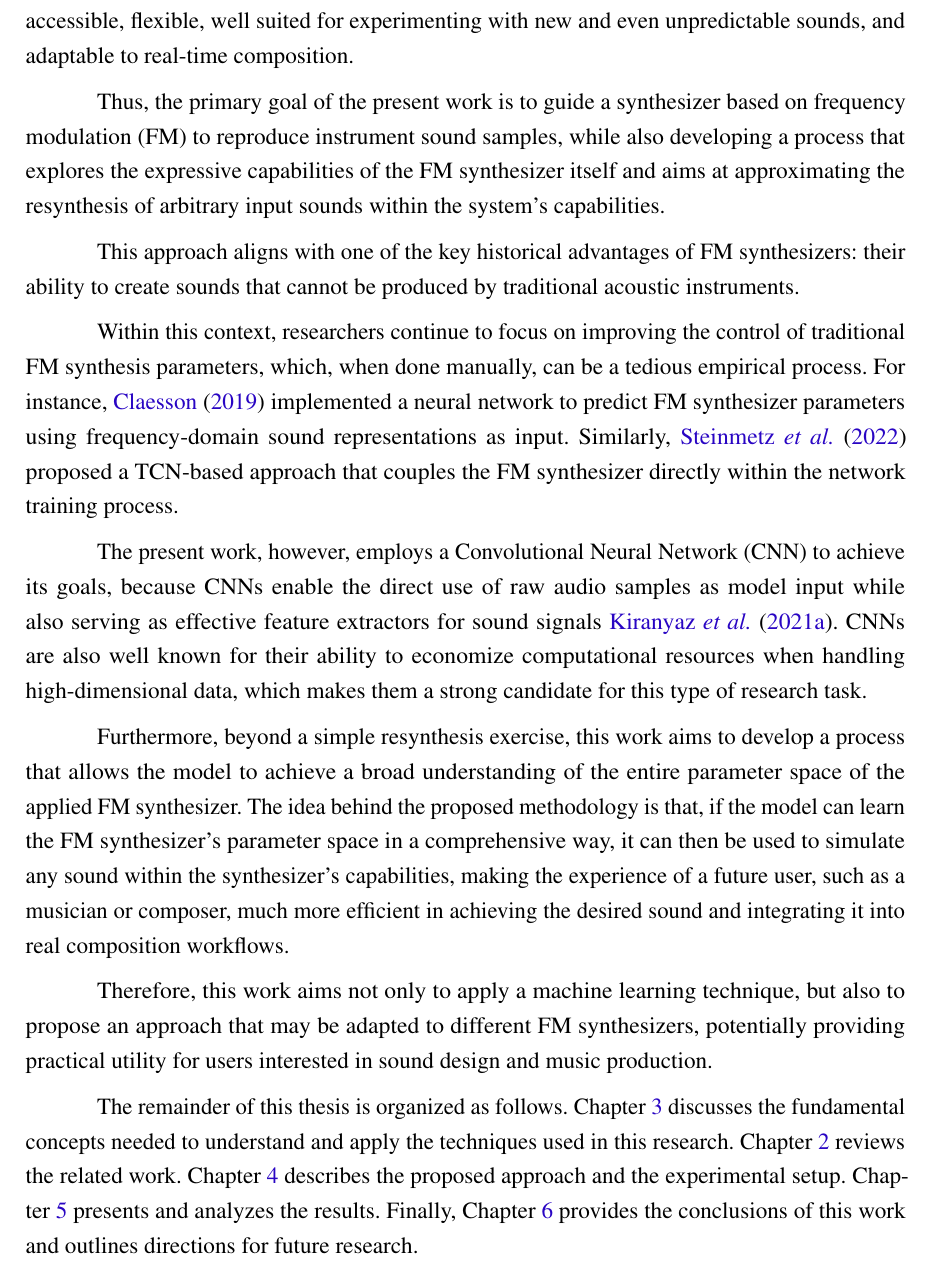
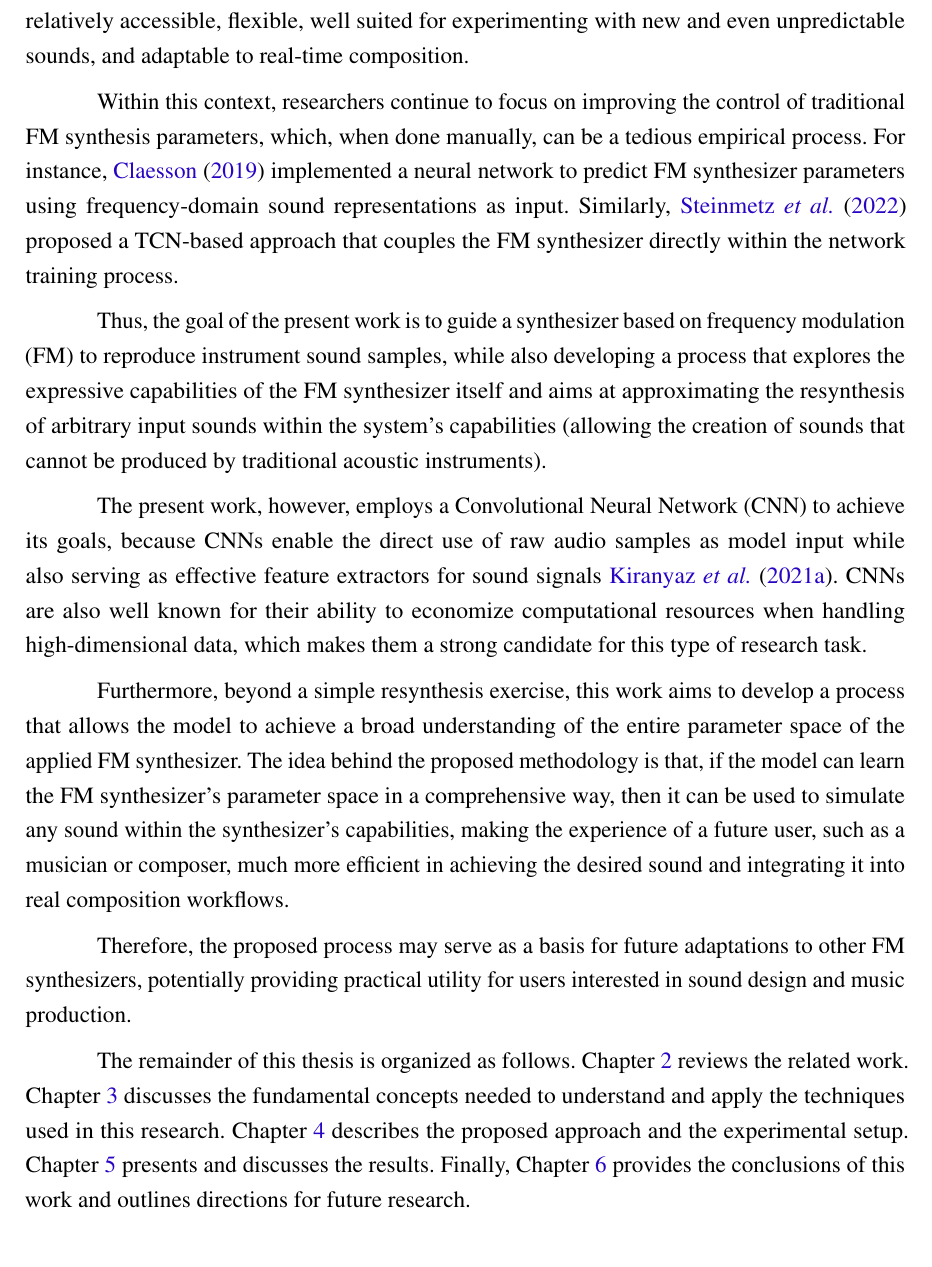
Before and after one commit to sergiorochasilva/qualificacao-uinfesp, a LaTeX thesis (thesis.tex, which reads tex/introduction.tex): part of page 32 of 83, cut so that both start at the same text. Compiled offline with pdfLaTeX.

Commit message:
Ajustes na introdução

```diff
--- a/tex/introduction.tex
+++ b/tex/introduction.tex
@@ -9,18 +9,16 @@ It is precisely in this context that synthesized sound appears in history. It em
 
 In the 1980s, with the release of the Yamaha DX7 synthesizer, the history of music synthesis took a major turn. The Yamaha DX7 marked the first major success of a revolutionary technique developed by John M. Chowning at Stanford University and later popularized by Yamaha \textcite{claesson2021resynthesis}. This event represented a new milestone in sound synthesis, not only because of its popularity, but also because it made the reproduction of both realistic instrument simulations and entirely new kinds of sounds accessible to musicians and composers of all levels. In fact, FM synthesis was so successful that the technique remains in use to this day \textcite{holmes2016electronic}.
 
-This long-standing relevance is especially important because, despite the emergence of newer approaches such as wavetable synthesis, sample-based methods, and GAN-based sound generation, FM synthesis continues to occupy an important place in the contemporary musical ecosystem. Each of these alternatives has strengths and limitations: sample-based methods can be difficult to design and are limited in their ability to generate genuinely new timbres, while GAN-based approaches can produce highly realistic results but often require substantial computational resources. By contrast, FM synthesis remains attractive because it is relatively accessible, flexible, well suited for experimenting with new and even unpredictable sounds, and adaptable to real-time composition.
-
-Thus, the primary goal of the present work is to guide a synthesizer based on frequency modulation (FM) to reproduce instrument sound samples, while also developing a process that explores the expressive capabilities of the FM synthesizer itself and aims at approximating the resynthesis of arbitrary input sounds within the system's capabilities.
-
-This approach aligns with one of the key historical advantages of FM synthesizers: their ability to create sounds that cannot be produced by traditional acoustic instruments.
+This long-standing relevance is especially important because, despite the emergence of newer approaches such as wavetable synthesis, sample-based methods, and GAN-based sound generation, FM synthesis continues to occupy an important place in the contemporary musical ecosystem. Each of these alternatives has strengths and limitations. For example, sample-based methods can be difficult to design and are limited in their ability to generate genuinely new timbres, while GAN-based approaches can produce highly realistic results but often require substantial computational resources. By contrast, FM synthesis remains attractive because it is relatively accessible, flexible, well suited for experimenting with new and even unpredictable sounds, and adaptable to real-time composition.
 
 Within this context, researchers continue to focus on improving the control of traditional FM synthesis parameters, which, when done manually, can be a tedious empirical process. For instance, \textcite{claesson2021resynthesis} implemented a neural network to predict FM synthesizer parameters using frequency-domain sound representations as input. Similarly, \textcite{steinmetz2022ddx7} proposed a TCN-based approach that couples the FM synthesizer directly within the network training process.
 
+Thus, the goal of the present work is to guide a synthesizer based on frequency modulation (FM) to reproduce instrument sound samples, while also developing a process that explores the expressive capabilities of the FM synthesizer itself and aims at approximating the resynthesis of arbitrary input sounds within the system's capabilities (allowing the creation of sounds that cannot be produced by traditional acoustic instruments).
+
 The present work, however, employs a Convolutional Neural Network (CNN) to achieve its goals, because CNNs enable the direct use of raw audio samples as model input while also serving as effective feature extractors for sound signals \textcite{kiranyaz2021survey}. CNNs are also well known for their ability to economize computational resources when handling high-dimensional data, which makes them a strong candidate for this type of research task.
 
-Furthermore, beyond a simple resynthesis exercise, this work aims to develop a process that allows the model to achieve a broad understanding of the entire parameter space of the applied FM synthesizer. The idea behind the proposed methodology is that, if the model can learn the FM synthesizer’s parameter space in a comprehensive way, it can then be used to simulate any sound within the synthesizer’s capabilities, making the experience of a future user, such as a musician or composer, much more efficient in achieving the desired sound and integrating it into real composition workflows.
+Furthermore, beyond a simple resynthesis exercise, this work aims to develop a process that allows the model to achieve a broad understanding of the entire parameter space of the applied FM synthesizer. The idea behind the proposed methodology is that, if the model can learn the FM synthesizer’s parameter space in a comprehensive way, then it can be used to simulate any sound within the synthesizer’s capabilities, making the experience of a future user, such as a musician or composer, much more efficient in achieving the desired sound and integrating it into real composition workflows.
 
-Therefore, this work aims not only to apply a machine learning technique, but also to propose an approach that may be adapted to different FM synthesizers, potentially providing practical utility for users interested in sound design and music production.
+Therefore, the proposed process may serve as a basis for future adaptations to other FM synthesizers, potentially providing practical utility for users interested in sound design and music production.
 
-The remainder of this thesis is organized as follows. Chapter~\ref{chapter:theoretical_basis} discusses the fundamental concepts needed to understand and apply the techniques used in this research. Chapter~\ref{chapter:related_works} reviews the related work. Chapter~\ref{chapter:methodology} describes the proposed approach and the experimental setup. Chapter~\ref{chapter:experimental_results} presents and analyzes the results. Finally, Chapter~\ref{chapter:conclusion} provides the conclusions of this work and outlines directions for future research.
+The remainder of this thesis is organized as follows. Chapter~\ref{chapter:related_works} reviews the related work. Chapter~\ref{chapter:theoretical_basis} discusses the fundamental concepts needed to understand and apply the techniques used in this research. Chapter~\ref{chapter:methodology} describes the proposed approach and the experimental setup. Chapter~\ref{chapter:experimental_results} presents and discusses the results. Finally, Chapter~\ref{chapter:conclusion} provides the conclusions of this work and outlines directions for future research.
```
Also changed, not shown: tex/introduction.tex (2 more changed lines).
